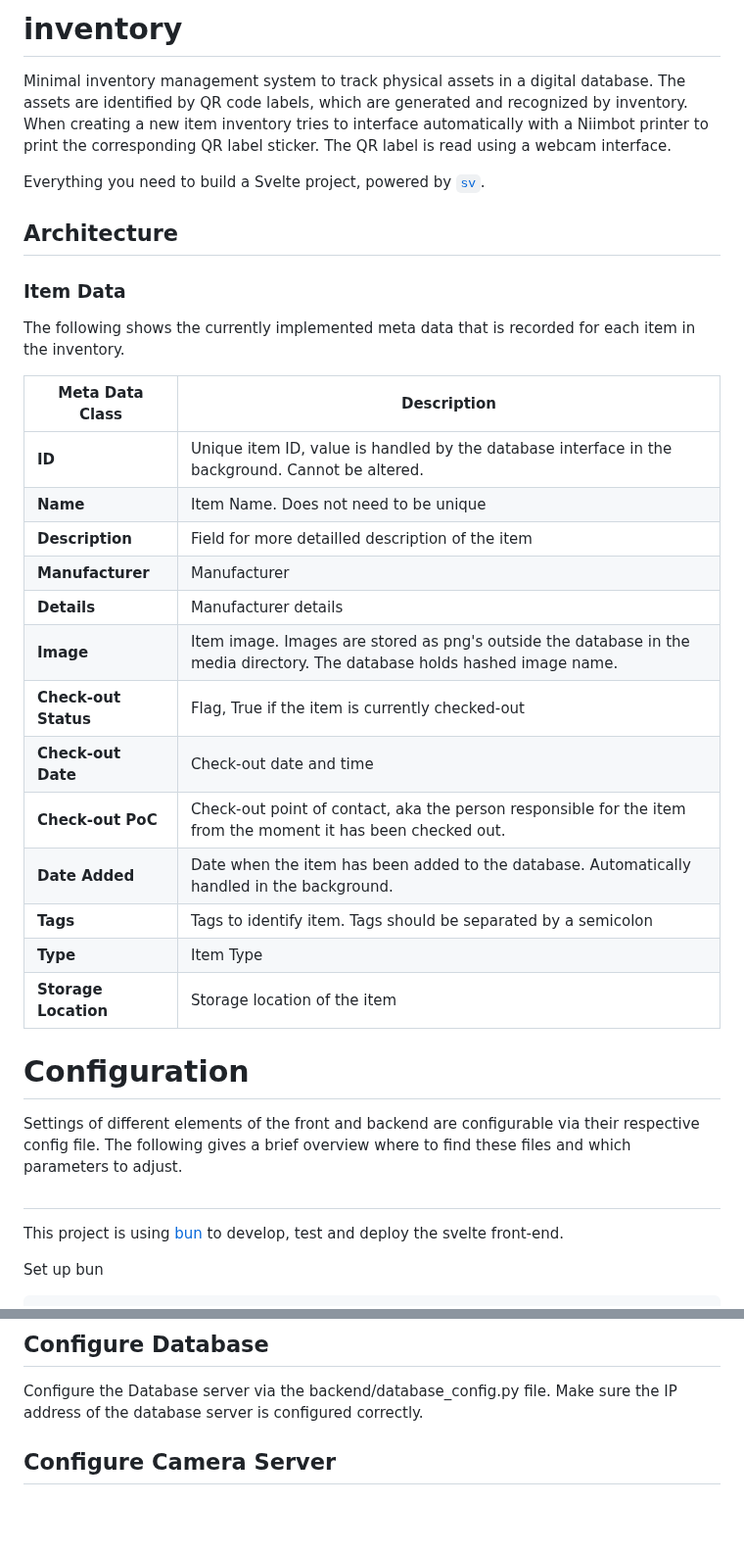
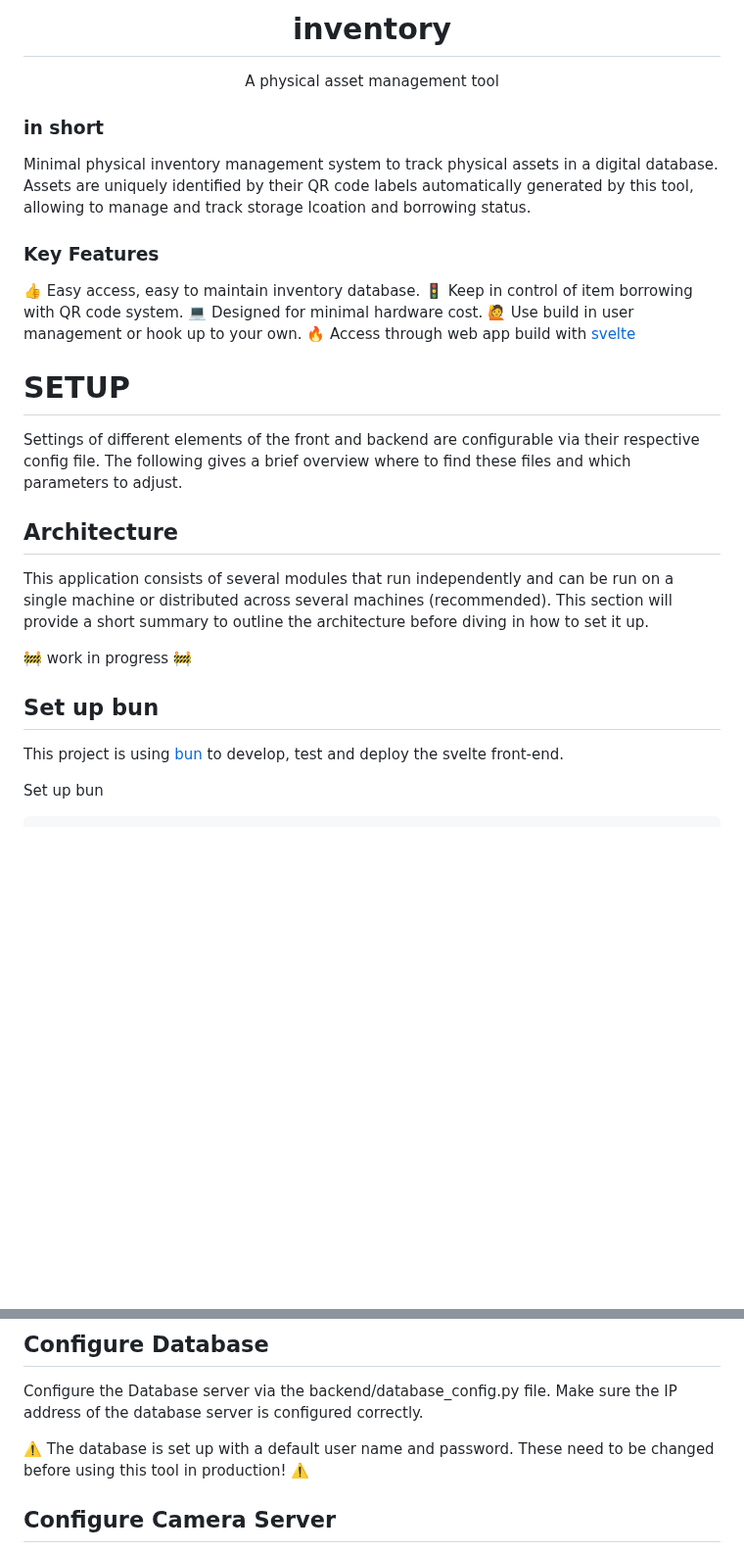
Before and after one commit to maxxonair/inventory, a Markdown page: README.md, 2 parts joined by grey strips. Shown at 98% size. Rendered like a GitHub page; blank space fills up the shorter version.

Commit message:
Improve organisation of README x

```diff
--- a/README.md
+++ b/README.md
@@ -1,38 +1,33 @@
-# inventory
+<h1 align="center">
+inventory
+</h1>
+<p align="center">
+A physical asset management tool
+</p>
 
-Minimal inventory management system to track physical assets in a digital database. The assets are identified by QR code labels, which are generated and recognized by inventory. When creating a new item inventory tries to interface automatically with a Niimbot printer to print the corresponding QR label sticker. The QR label is read using a webcam interface.
+### in short
 
+Minimal physical inventory management system to track physical assets in a digital database. Assets are uniquely identified by their QR code labels automatically generated by this tool, allowing to manage and track storage lcoation and borrowing status.
 
-Everything you need to build a Svelte project, powered by [`sv`](https://github.com/sveltejs/cli).
+### Key Features
+
+:thumbsup: Easy access, easy to maintain inventory database.
+:vertical_traffic_light: Keep in control of item borrowing with QR code system.
+:computer: Designed for minimal hardware cost.
+:raising_hand: Use build in user management or hook up to your own.
+:fire: Access through web app build with [svelte](https://svelte.dev/)
+
+# SETUP
+
+Settings of different elements of the front and backend are configurable via their respective config file. The following gives a brief overview where to find these files and which parameters to adjust.
 
 ## Architecture
 
-### Item Data
+This application consists of several modules that run independently and can be run on a single machine or distributed across several machines (recommended). This section will provide a short summary to outline the architecture before diving in how to set it up.
 
-The following shows the currently implemented meta data that is recorded for
-each item in the inventory.
+:construction: work in progress :construction:
 
-| Meta Data Class          | Description                                                                                                                                                |
-| ------------------------ | ---------------------------------------------------------------------------------------------------------------------------------------------------------- |
-| **ID**                   | Unique item ID, value is handled by the database interface in the background. Cannot be altered.                                                           |
-| **Name**                 | Item Name. Does not need to be unique                                                                                                                      |
-| **Description**          | Field for more detailled description of the item                                                                                                           |
-| **Manufacturer**         | Manufacturer                                                                                                                                               |
-| **Details** | Manufacturer details                                                                                                             |
-| **Image**                | Item image. Images are stored as png's outside the database in the media directory. The database holds hashed image name. |
-| **Check-out Status**     | Flag, True if the item is currently checked-out                                                                                                            |
-| **Check-out Date**       | Check-out date and time                                                                                                                                    |
-| **Check-out PoC**        | Check-out point of contact, aka the person responsible for the item from the moment it has been checked out.                                               |
-| **Date Added**           | Date when the item has been added to the database. Automatically handled in the background.                                                                |
-| **Tags**                 | Tags to identify item. Tags should be separated by a semicolon                                                                                             |
-| **Type**                 | Item Type                                                                                             |
-| **Storage Location**     | Storage location of the item                                                                                                                               |
-
-# Configuration
-
-Settings of different elements of the front and backend are configurable via their respective config file. The following gives a brief overview where to find these files and which parameters to adjust.
-
-##
+## Set up bun
 
 This project is using [bun](https://bun.sh/) to develop, test and deploy the svelte front-end.
 
@@ -54,6 +49,8 @@ bun --bun run build
 
 Configure the Database server via the backend/database_config.py file. Make
 sure the IP address of the database server is configured correctly.
+
+:warning: The database is set up with a default user name and password. These need to be changed before using this tool in production! :warning:
 
 ## Configure Camera Server
 
```
Also changed, not shown: other parts of README.md (+23 -0 lines).
